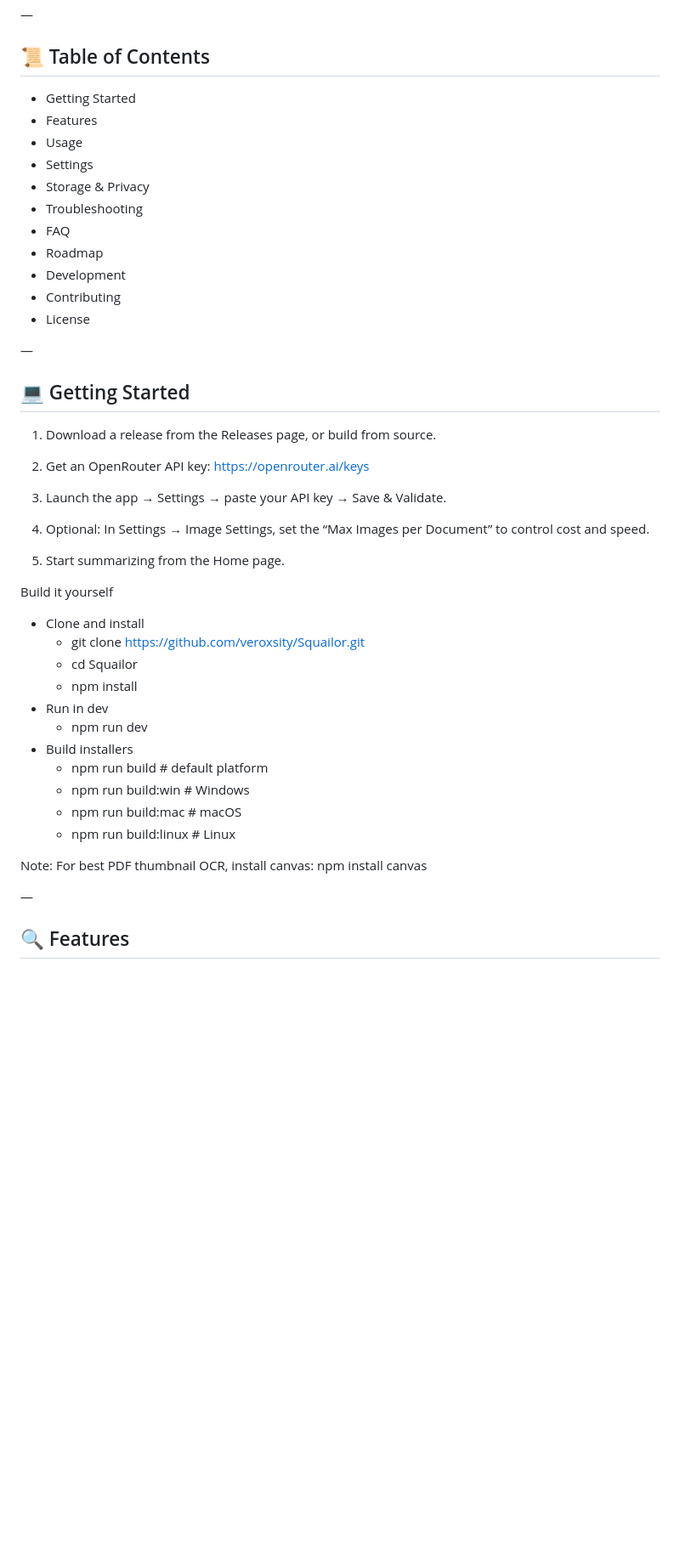
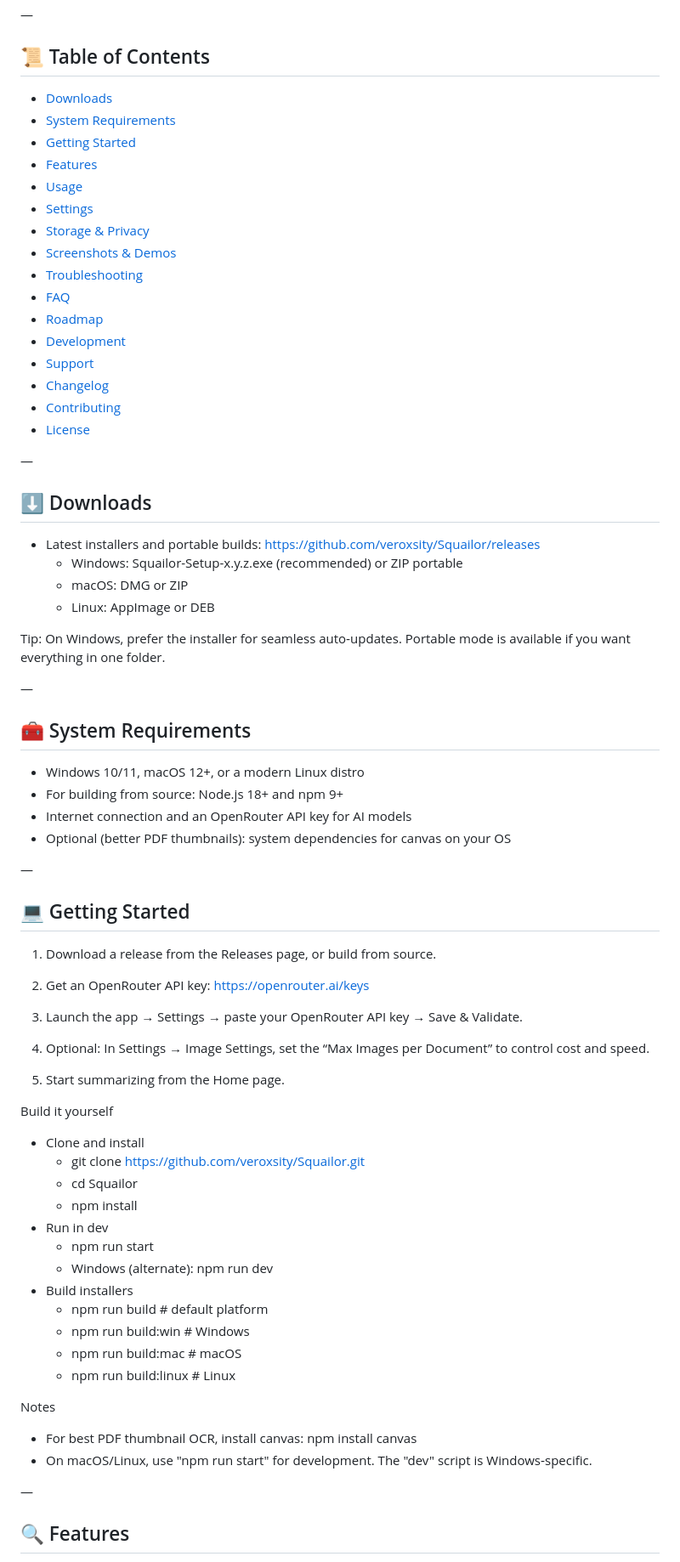
Before and after one commit to veroxsity/squailor, a Markdown page: README.md, the part around one of its changes. Shown at 85% size. Rendered like a GitHub page; blank space fills up the shorter version.

Commit message:
docs: Update README.md with platform support, system requirements, and troubleshooting enhancements

```diff
--- a/README.md
+++ b/README.md
@@ -29,17 +30,42 @@ Squailor is a modern Electron app that turns large documents into concise, high
 
 ## 📜 Table of Contents
 
-- Getting Started
-- Features
-- Usage
-- Settings
-- Storage & Privacy
-- Troubleshooting
-- FAQ
-- Roadmap
-- Development
-- Contributing
-- License
+- [Downloads](#-downloads)
+- [System Requirements](#-system-requirements)
+- [Getting Started](#-getting-started)
+- [Features](#-features)
+- [Usage](#-usage)
+- [Settings](#-settings)
+- [Storage & Privacy](#-storage--privacy)
+- [Screenshots & Demos](#-screenshots--demos)
+- [Troubleshooting](#-troubleshooting)
+- [FAQ](#-faq)
+- [Roadmap](#-roadmap)
+- [Development](#-development)
+- [Support](#-support)
+- [Changelog](#-changelog)
+- [Contributing](#-contributing)
+- [License](#-license)
+
+—
+
+## ⬇️ Downloads
+
+- Latest installers and portable builds: https://github.com/veroxsity/Squailor/releases
+   - Windows: Squailor-Setup-x.y.z.exe (recommended) or ZIP portable
+   - macOS: DMG or ZIP
+   - Linux: AppImage or DEB
+
+Tip: On Windows, prefer the installer for seamless auto‑updates. Portable mode is available if you want everything in one folder.
+
+—
+
+## 🧰 System Requirements
+
+- Windows 10/11, macOS 12+, or a modern Linux distro
+- For building from source: Node.js 18+ and npm 9+
+- Internet connection and an OpenRouter API key for AI models
+- Optional (better PDF thumbnails): system dependencies for canvas on your OS
 
 —
 
@@ -49,7 +75,7 @@ Squailor is a modern Electron app that turns large documents into concise, high
 
 2) Get an OpenRouter API key: https://openrouter.ai/keys
 
-3) Launch the app → Settings → paste your API key → Save & Validate.
+3) Launch the app → Settings → paste your OpenRouter API key → Save & Validate.
 
 4) Optional: In Settings → Image Settings, set the “Max Images per Document” to control cost and speed.
 
@@ -62,14 +88,18 @@ Build it yourself
    - cd Squailor
    - npm install
 - Run in dev
-   - npm run dev
+   - npm run start
+   - Windows (alternate): npm run dev
 - Build installers
    - npm run build       # default platform
    - npm run build:win   # Windows
    - npm run build:mac   # macOS
    - npm run build:linux # Linux
 
-Note: For best PDF thumbnail OCR, install canvas: npm install canvas
+Notes
+
+- For best PDF thumbnail OCR, install canvas: npm install canvas
+- On macOS/Linux, use "npm run start" for development. The "dev" script is Windows‑specific.
 
 —
 
```
Also changed, not shown: other parts of README.md (+56 -1 lines).
